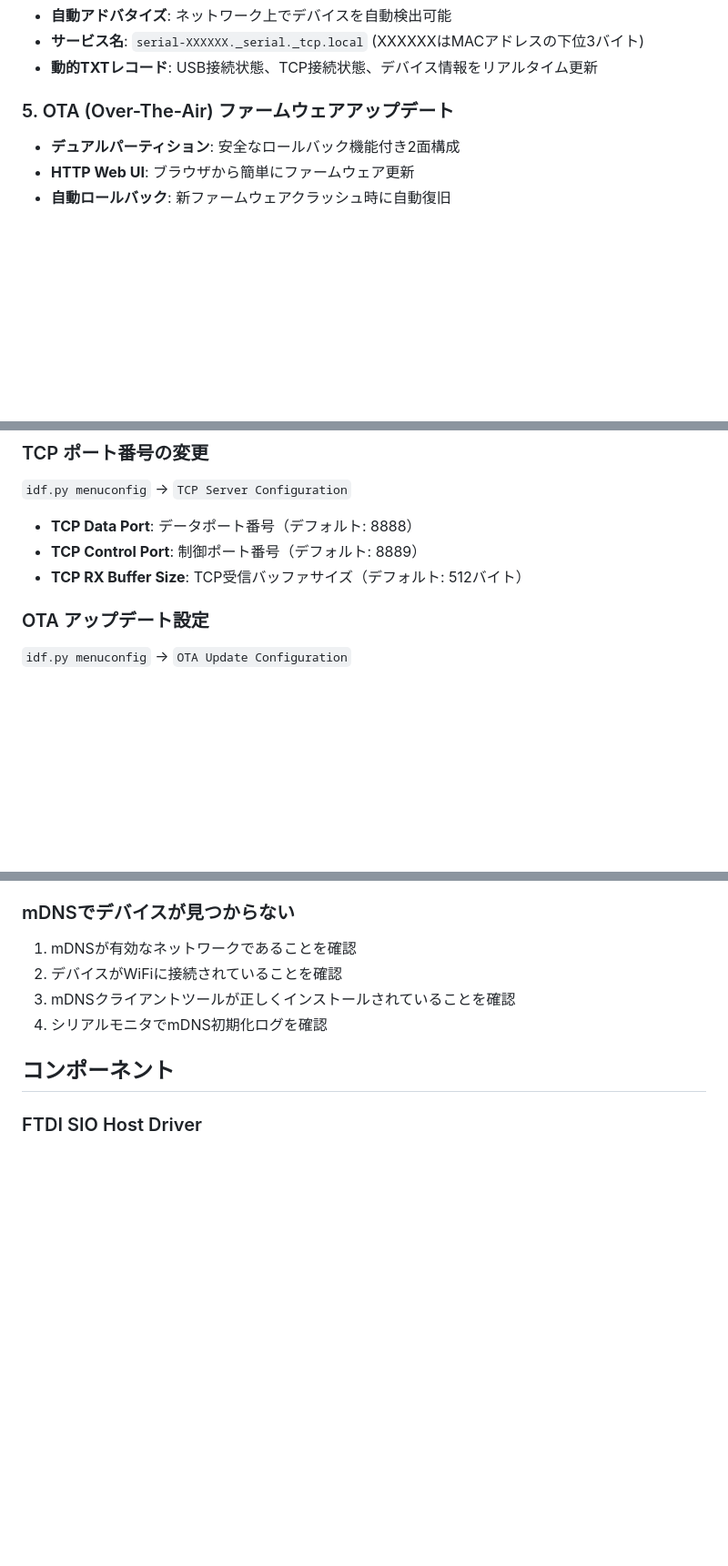
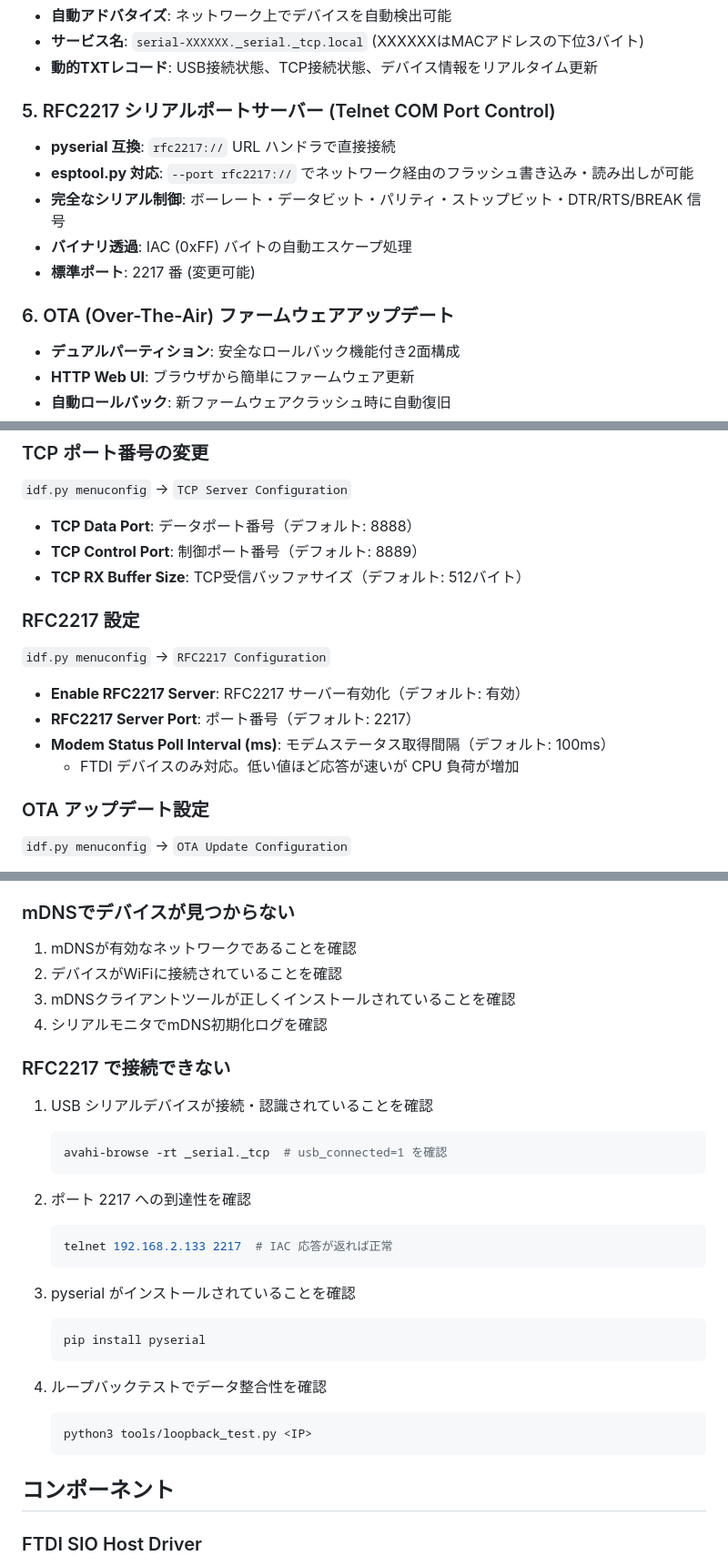
Before and after one commit to ciniml/serial_wifi_logger, a Markdown page: README.md, 3 parts joined by grey strips. Shown at 91% size. GitHub-like rendering; blank space fills up the shorter version.

````diff
--- a/README.md
+++ b/README.md
@@ -32,7 +32,14 @@ Serial WiFi Loggerは、ESP32-S3のUSB OTG機能を使用してUSBシリアル
 - **サービス名**: `serial-XXXXXX._serial._tcp.local` (XXXXXXはMACアドレスの下位3バイト)
 - **動的TXTレコード**: USB接続状態、TCP接続状態、デバイス情報をリアルタイム更新
 
-### 5. OTA (Over-The-Air) ファームウェアアップデート
+### 5. RFC2217 シリアルポートサーバー (Telnet COM Port Control)
+- **pyserial 互換**: `rfc2217://` URL ハンドラで直接接続
+- **esptool.py 対応**: `--port rfc2217://` でネットワーク経由のフラッシュ書き込み・読み出しが可能
+- **完全なシリアル制御**: ボーレート・データビット・パリティ・ストップビット・DTR/RTS/BREAK 信号
+- **バイナリ透過**: IAC (0xFF) バイトの自動エスケープ処理
+- **標準ポート**: 2217 番 (変更可能)
+
+### 6. OTA (Over-The-Air) ファームウェアアップデート
 - **デュアルパーティション**: 安全なロールバック機能付き2面構成
 - **HTTP Web UI**: ブラウザから簡単にファームウェア更新
 - **自動ロールバック**: 新ファームウェアクラッシュ時に自動復旧
@@ -584,6 +643,15 @@ BAUD 115200
 - **TCP Data Port**: データポート番号（デフォルト: 8888）
 - **TCP Control Port**: 制御ポート番号（デフォルト: 8889）
 - **TCP RX Buffer Size**: TCP受信バッファサイズ（デフォルト: 512バイト）
+
+### RFC2217 設定
+
+`idf.py menuconfig` → `RFC2217 Configuration`
+
+- **Enable RFC2217 Server**: RFC2217 サーバー有効化（デフォルト: 有効）
+- **RFC2217 Server Port**: ポート番号（デフォルト: 2217）
+- **Modem Status Poll Interval (ms)**: モデムステータス取得間隔（デフォルト: 100ms）
+  - FTDI デバイスのみ対応。低い値ほど応答が速いが CPU 負荷が増加
 
 ### OTA アップデート設定
 
@@ -644,6 +712,28 @@ BAUD 115200
 3. mDNSクライアントツールが正しくインストールされていることを確認
 4. シリアルモニタでmDNS初期化ログを確認
 
+### RFC2217 で接続できない
+
+1. USB シリアルデバイスが接続・認識されていることを確認
+   ```bash
+   avahi-browse -rt _serial._tcp  # usb_connected=1 を確認
+   ```
+
+2. ポート 2217 への到達性を確認
+   ```bash
+   telnet 192.168.2.133 2217  # IAC 応答が返れば正常
+   ```
+
+3. pyserial がインストールされていることを確認
+   ```bash
+   pip install pyserial
+   ```
+
+4. ループバックテストでデータ整合性を確認
+   ```bash
+   python3 tools/loopback_test.py <IP>
+   ```
+
 ## コンポーネント
 
 ### FTDI SIO Host Driver
````
Also changed, not shown: other parts of README.md (+52 -0 lines).
